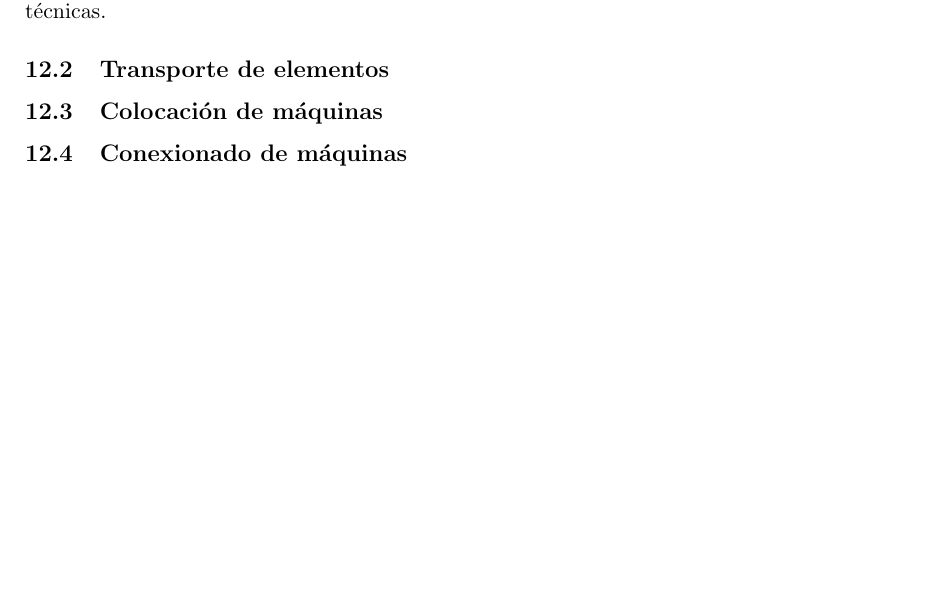
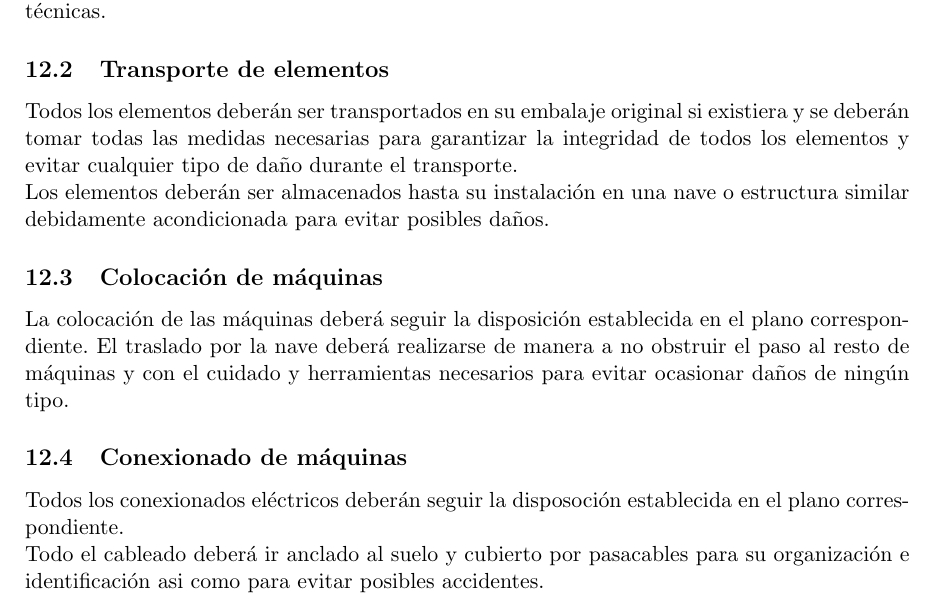
Before and after one commit to AlvaroFerranCifuentes/OficinaTec, a LaTeX document (Proyecto.tex, which reads PliegoCondiciones/pliego.tex): part of page 25 of 28, cut so that both start at the same text, the shorter picture padded with empty space. Compiled offline with pdfLaTeX.

Commit message:
pliego de procesos añadido

```diff
--- a/PliegoCondiciones/pliego.tex
+++ b/PliegoCondiciones/pliego.tex
@@ -166,10 +166,18 @@ El presente pliego comprende el conjunto de procesos de ejecución que se deber
 Todos los procesos deberán regirse por los reglamentos correspondientes y deberán realizarse siguiendo el espíritu y la recta interpretación del presente proyecto. Asimismo, todos los elementos utilizados deberán estar de acuerdo con lo estipulado en el pliego de condiciones técnicas.
 
 \subsection{Transporte de elementos}
+Todos los elementos deberán ser transportados en su embalaje original si existiera y se deberán tomar todas las medidas necesarias para garantizar la integridad de todos los elementos y evitar cualquier tipo de daño durante el transporte.
+\\
+Los elementos deberán ser almacenados hasta su instalación en una nave o estructura similar debidamente acondicionada para evitar posibles daños.
 
 \subsection{Colocación de máquinas}
+La colocación de las máquinas deberá seguir la disposición establecida en el plano correspondiente. El traslado por la nave deberá realizarse de manera a no obstruir el paso al resto de máquinas y con el cuidado y herramientas necesarios para evitar ocasionar daños de ningún tipo.
+
+
 
 \subsection{Conexionado de máquinas}
+Todos los conexionados eléctricos deberán seguir la disposoción establecida en el plano correspondiente.  \\
+Todo el cableado deberá ir anclado al suelo y cubierto por pasacables para su organización e identificación asi como para evitar posibles accidentes.
 
 
 %%%%%%%%%%%%%%%%%%%%%%%%%%%%%%%%%%%%%%%%%%%%%%%%%%%%%%%%%%%%%%%%%%%%%%%%%%%%%%%%%%%%%%%%%%%%%%%%%%%%%%%%%%%%%%%%%%%%%%%%%%%%%%%%
```
Also changed, not shown: Proyecto.pdf, 2 other files.
